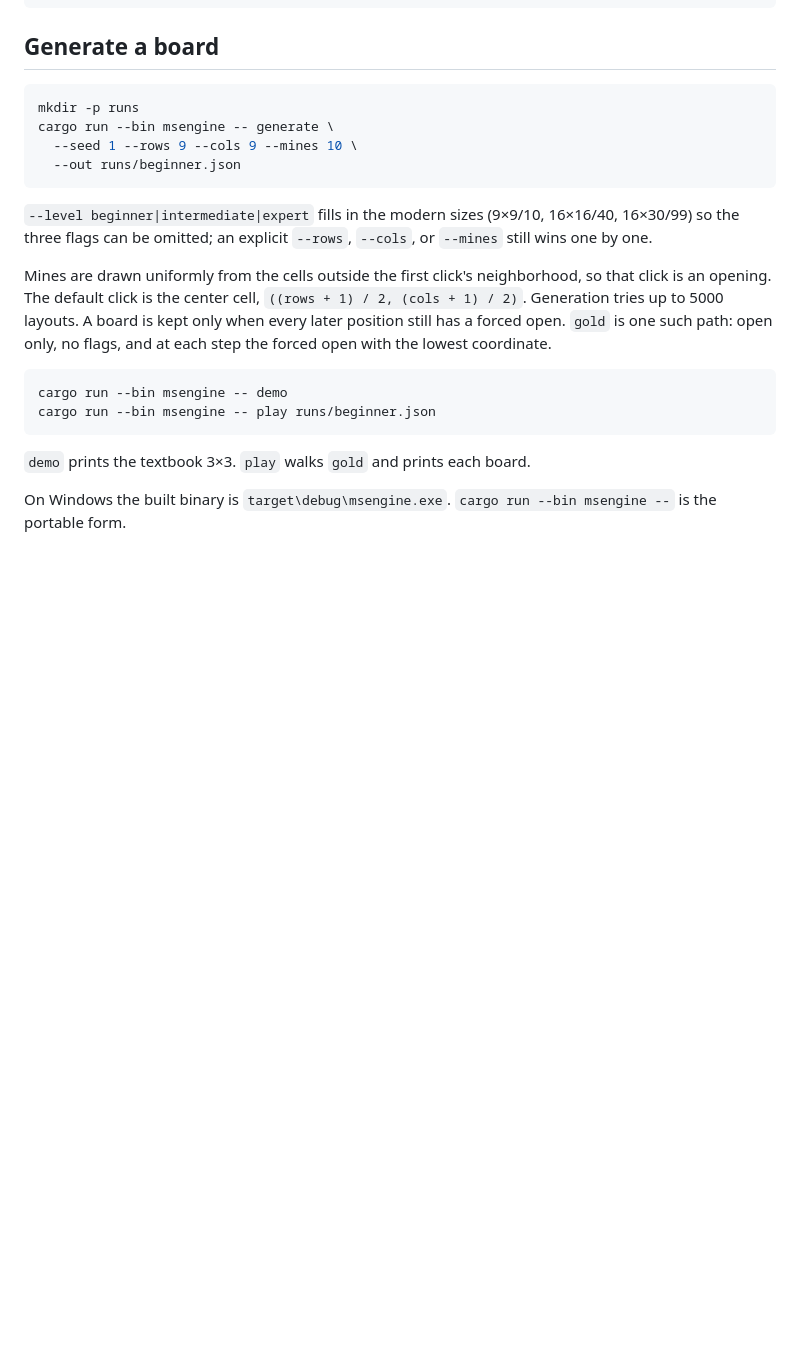
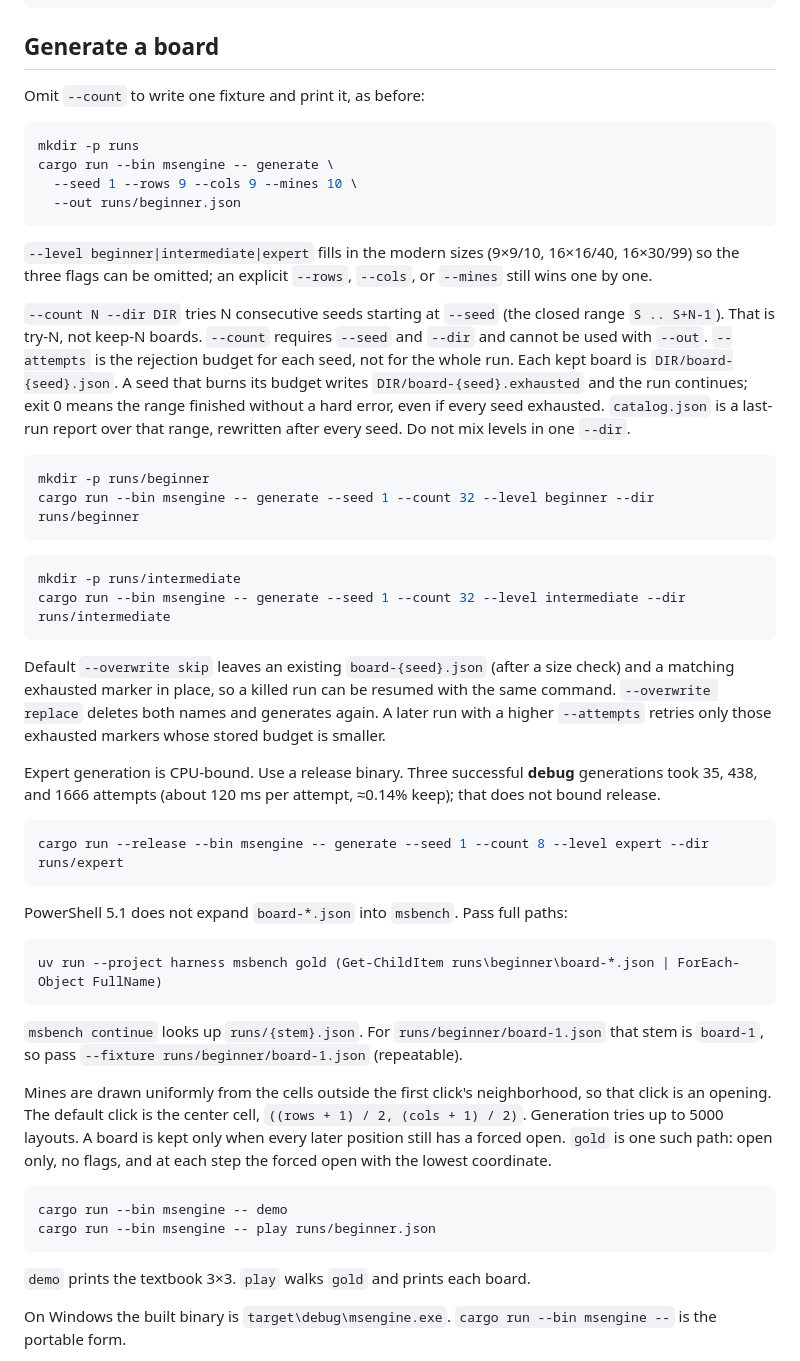
Before and after one commit to AiverAiva/minesweeper-benchmark, a Markdown page: README.md, the part around the change. Drawn GitHub-style; blank space fills up the shorter version.

Commit message:
docs: document consecutive-seed batch generation
README Generate a board now covers --count/--dir skip resume, exhausted
markers, catalog, and release Expert generation.

````diff
--- a/README.md
+++ b/README.md
@@ -33,6 +33,8 @@ uv --project harness run pytest
 
 ## Generate a board
 
+Omit `--count` to write one fixture and print it, as before:
+
 ```sh
 mkdir -p runs
 cargo run --bin msengine -- generate \
@@ -41,6 +43,34 @@ cargo run --bin msengine -- generate \
 ```
 
 `--level beginner|intermediate|expert` fills in the modern sizes (9×9/10, 16×16/40, 16×30/99) so the three flags can be omitted; an explicit `--rows`, `--cols`, or `--mines` still wins one by one.
+
+`--count N --dir DIR` tries N consecutive seeds starting at `--seed` (the closed range `S .. S+N-1`). That is try-N, not keep-N boards. `--count` requires `--seed` and `--dir` and cannot be used with `--out`. `--attempts` is the rejection budget for each seed, not for the whole run. Each kept board is `DIR/board-{seed}.json`. A seed that burns its budget writes `DIR/board-{seed}.exhausted` and the run continues; exit 0 means the range finished without a hard error, even if every seed exhausted. `catalog.json` is a last-run report over that range, rewritten after every seed. Do not mix levels in one `--dir`.
+
+```sh
+mkdir -p runs/beginner
+cargo run --bin msengine -- generate --seed 1 --count 32 --level beginner --dir runs/beginner
+```
+
+```sh
+mkdir -p runs/intermediate
+cargo run --bin msengine -- generate --seed 1 --count 32 --level intermediate --dir runs/intermediate
+```
+
+Default `--overwrite skip` leaves an existing `board-{seed}.json` (after a size check) and a matching exhausted marker in place, so a killed run can be resumed with the same command. `--overwrite replace` deletes both names and generates again. A later run with a higher `--attempts` retries only those exhausted markers whose stored budget is smaller.
+
+Expert generation is CPU-bound. Use a release binary. Three successful **debug** generations took 35, 438, and 1666 attempts (about 120 ms per attempt, ≈0.14% keep); that does not bound release.
+
+```sh
+cargo run --release --bin msengine -- generate --seed 1 --count 8 --level expert --dir runs/expert
+```
+
+PowerShell 5.1 does not expand `board-*.json` into `msbench`. Pass full paths:
+
+```powershell
+uv run --project harness msbench gold (Get-ChildItem runs\beginner\board-*.json | ForEach-Object FullName)
+```
+
+`msbench continue` looks up `runs/{stem}.json`. For `runs/beginner/board-1.json` that stem is `board-1`, so pass `--fixture runs/beginner/board-1.json` (repeatable).
 
 Mines are drawn uniformly from the cells outside the first click's neighborhood, so that click is an opening. The default click is the center cell, `((rows + 1) / 2, (cols + 1) / 2)`. Generation tries up to 5000 layouts. A board is kept only when every later position still has a forced open. `gold` is one such path: open only, no flags, and at each step the forced open with the lowest coordinate.
 
````
